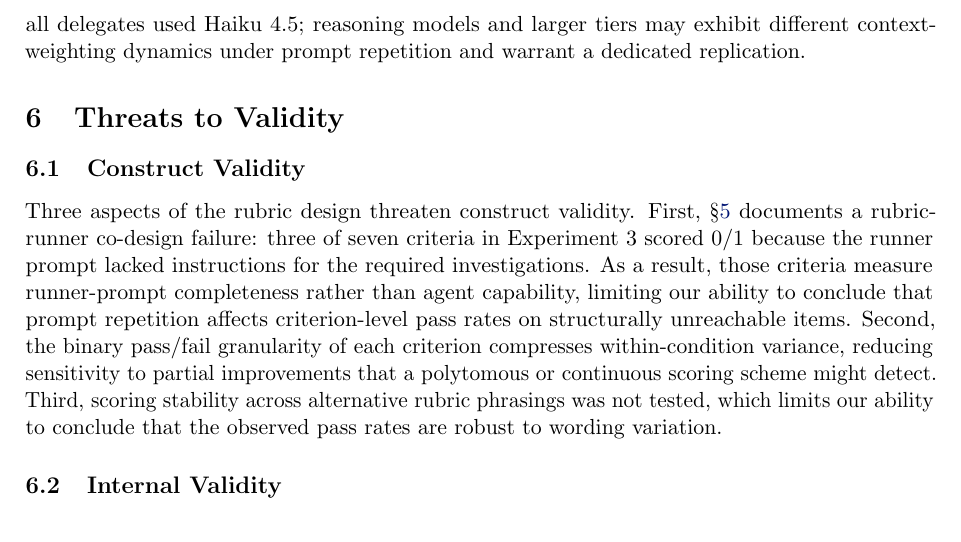
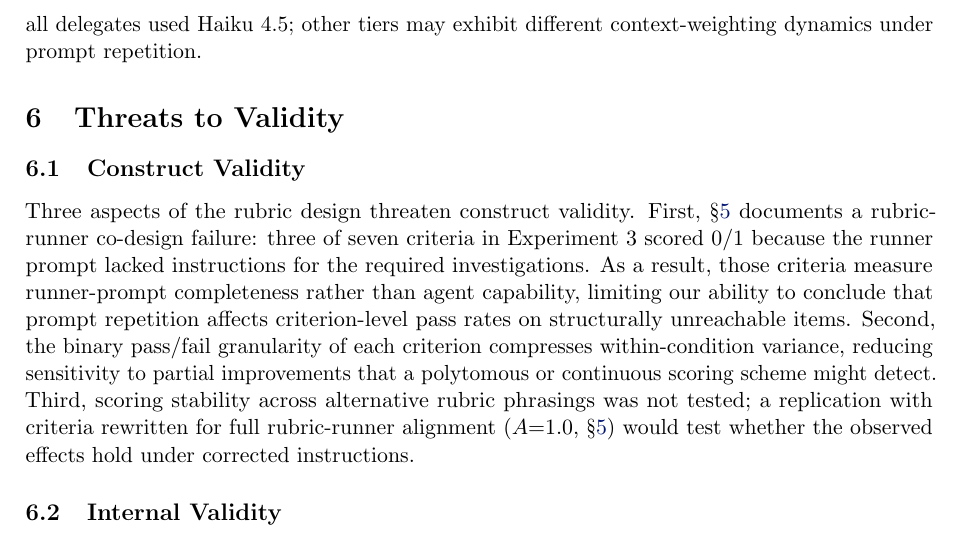
Before and after one commit to clouatre-labs/prompt-repetition-experiments, a LaTeX paper (paper/paper.tex): part of page 9 of 14, cut so that both start at the same text. Compiled offline with pdfLaTeX.

Commit message:
fix(paper): fold rubric-replication and model-generalization notes into Threats/Future Work (#67)
Points to a corrected-rubric replication (A=1.0) as future work directly
in Threats to Validity, and trims the model-generalization sentence in
Future Work to keep total length flat.

Signed-off-by: Hugues Clouâtre <hugues@linux.com>

```diff
--- a/paper/paper.tex
+++ b/paper/paper.tex
@@ -439,9 +439,8 @@ produces any signal once ceiling and floor artifacts are removed. Second,
 multi-judge scoring with a reported intraclass correlation coefficient remains
 a key validity gap. A single LLM judge cannot detect systematic scorer bias;
 a human--model cross-validation would strengthen internal
-validity. Third, all delegates used Haiku 4.5; reasoning models and
-larger tiers may exhibit different context-weighting dynamics under prompt
-repetition and warrant a dedicated replication.
+validity. Third, all delegates used Haiku 4.5; other tiers may exhibit
+different context-weighting dynamics under prompt repetition.
 
 \section{Threats to Validity}
 \label{sec:threats}
@@ -451,7 +450,7 @@ repetition and warrant a dedicated replication.
 Three aspects of the rubric design threaten construct validity.
 First, \S\ref{sec:discussion} documents a rubric-runner co-design failure: three of seven criteria in Experiment~3 scored 0/1 because the runner prompt lacked instructions for the required investigations. As a result, those criteria measure runner-prompt completeness rather than agent capability, limiting our ability to conclude that prompt repetition affects criterion-level pass rates on structurally unreachable items.
 Second, the binary pass/fail granularity of each criterion compresses within-condition variance, reducing sensitivity to partial improvements that a polytomous or continuous scoring scheme might detect.
-Third, scoring stability across alternative rubric phrasings was not tested, which limits our ability to conclude that the observed pass rates are robust to wording variation.
+Third, scoring stability across alternative rubric phrasings was not tested; a replication with criteria rewritten for full rubric-runner alignment ($A{=}1.0$, \S\ref{sec:discussion}) would test whether the observed effects hold under corrected instructions.
 
 \subsection{Internal Validity}
 
```
Also changed, not shown: paper/paper.pdf.
